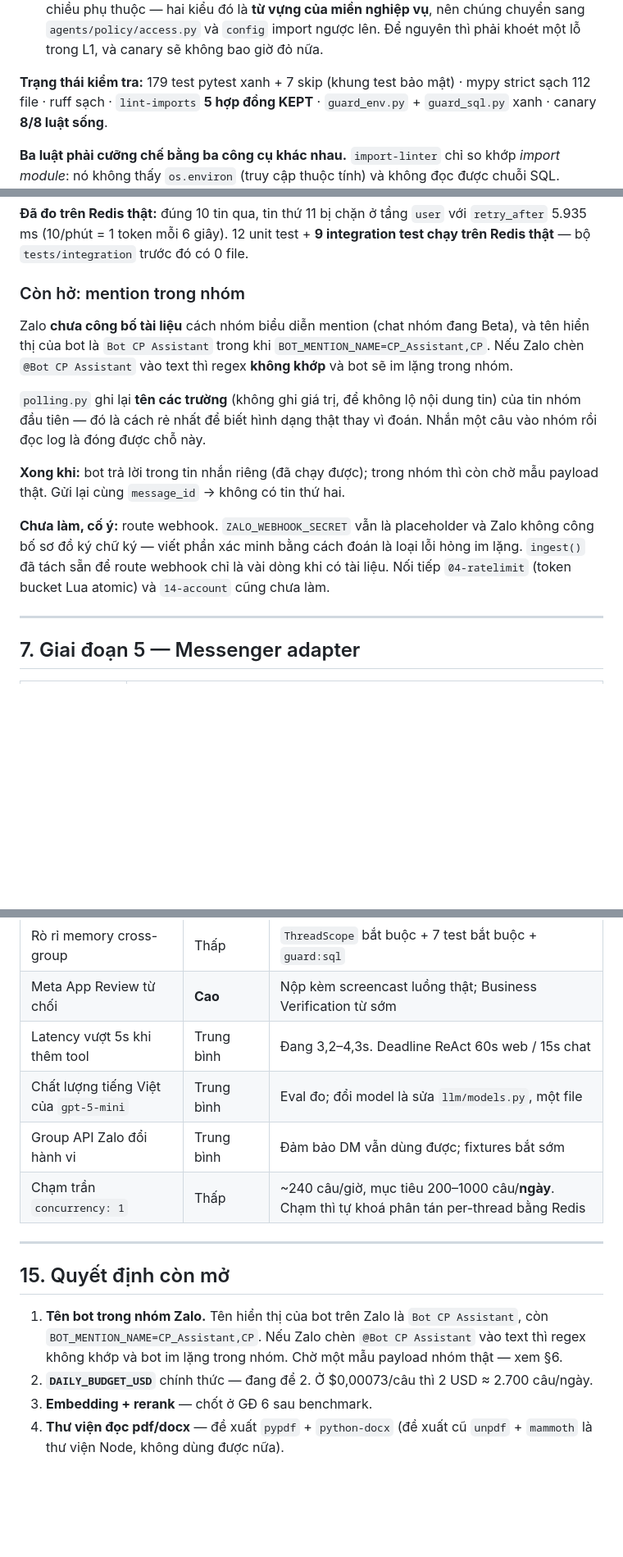
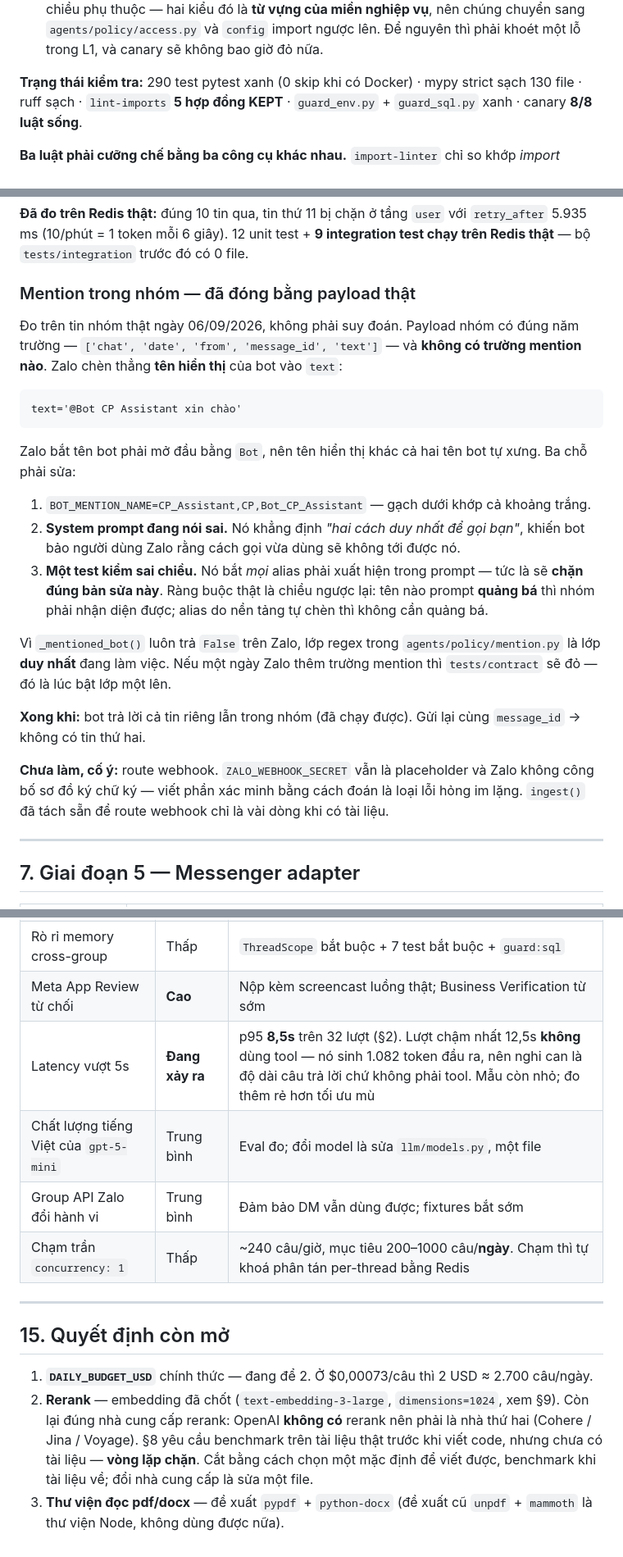
Before and after one commit to luongtrungchien-249/ChatBot, a Markdown page: docs/plan-thi-cong.md, 3 parts joined by grey strips. Shown at 82% size. Rendered like a GitHub page; blank space fills up the shorter version.

````diff
--- a/docs/plan-thi-cong.md
+++ b/docs/plan-thi-cong.md
@@ -112,7 +112,7 @@ Kết quả: **0 file TypeScript, 0 file Node**. `package.json`, `tsconfig.json`
    `agents/policy/access.py` và `config` import ngược lên. Để nguyên thì phải khoét một lỗ trong L1,
    và canary sẽ không bao giờ đỏ nữa.
 
-**Trạng thái kiểm tra:** 179 test pytest xanh + 7 skip (khung test bảo mật) · mypy strict sạch 112
+**Trạng thái kiểm tra:** 290 test pytest xanh (0 skip khi có Docker) · mypy strict sạch 130
 file · ruff sạch · `lint-imports` **5 hợp đồng KEPT** · `guard_env.py` + `guard_sql.py` xanh · canary
 **8/8 luật sống**.
 
@@ -418,23 +421,35 @@ vì `within_daily_budget()` đọc Redis riêng và tự fail-closed.
 (10/phút = 1 token mỗi 6 giây). 12 unit test + **9 integration test chạy trên Redis thật** — bộ
 `tests/integration` trước đó có 0 file.
 
-### Còn hở: mention trong nhóm
+### Mention trong nhóm — đã đóng bằng payload thật
 
-Zalo **chưa công bố tài liệu** cách nhóm biểu diễn mention (chat nhóm đang Beta), và tên hiển thị của
-bot là `Bot CP Assistant` trong khi `BOT_MENTION_NAME=CP_Assistant,CP`. Nếu Zalo chèn `@Bot CP
-Assistant` vào text thì regex **không khớp** và bot sẽ im lặng trong nhóm.
+Đo trên tin nhóm thật ngày 06/09/2026, không phải suy đoán. Payload nhóm có đúng năm trường —
+`['chat', 'date', 'from', 'message_id', 'text']` — và **không có trường mention nào**. Zalo chèn thẳng
+**tên hiển thị** của bot vào `text`:
 
-`polling.py` ghi lại **tên các trường** (không ghi giá trị, để không lộ nội dung tin) của tin nhóm đầu
-tiên — đó là cách rẻ nhất để biết hình dạng thật thay vì đoán. Nhắn một câu vào nhóm rồi đọc log là
-đóng được chỗ này.
+```
+text='@Bot CP Assistant xin chào'
+```
 
-**Xong khi:** bot trả lời trong tin nhắn riêng (đã chạy được); trong nhóm thì còn chờ mẫu payload thật.
-Gửi lại cùng `message_id` → không có tin thứ hai.
+Zalo bắt tên bot phải mở đầu bằng `Bot`, nên tên hiển thị khác cả hai tên bot tự xưng. Ba chỗ phải sửa:
+
+1. `BOT_MENTION_NAME=CP_Assistant,CP,Bot_CP_Assistant` — gạch dưới khớp cả khoảng trắng.
+2. **System prompt đang nói sai.** Nó khẳng định *"hai cách duy nhất để gọi bạn"*, khiến bot bảo người
+   dùng Zalo rằng cách gọi vừa dùng sẽ không tới được nó.
+3. **Một test kiểm sai chiều.** Nó bắt *mọi* alias phải xuất hiện trong prompt — tức là sẽ **chặn đúng
+   bản sửa này**. Ràng buộc thật là chiều ngược lại: tên nào prompt **quảng bá** thì nhóm phải nhận diện
+   được; alias do nền tảng tự chèn thì không cần quảng bá.
+
+Vì `_mentioned_bot()` luôn trả `False` trên Zalo, lớp regex trong `agents/policy/mention.py` là lớp
+**duy nhất** đang làm việc. Nếu một ngày Zalo thêm trường mention thì `tests/contract` sẽ đỏ — đó là
+lúc bật lớp một lên.
+
+**Xong khi:** bot trả lời cả tin riêng lẫn trong nhóm (đã chạy được). Gửi lại cùng `message_id` →
+không có tin thứ hai.
 
 **Chưa làm, cố ý:** route webhook. `ZALO_WEBHOOK_SECRET` vẫn là placeholder và Zalo không công bố sơ đồ
 ký chữ ký — viết phần xác minh bằng cách đoán là loại lỗi hỏng im lặng. `ingest()` đã tách sẵn để route
-webhook chỉ là vài dòng khi có tài liệu. Nối tiếp `04-ratelimit` (token bucket Lua atomic) và
-`14-account` cũng chưa làm.
+webhook chỉ là vài dòng khi có tài liệu.
 
 ---
 
@@ -743,7 +802,7 @@ SELECT sum(cache_read_tokens) FROM usage_log;
 | Vòng ReAct đốt tiền | Trung bình | 5 chặn cứng; `withinDailyBudget()` mỗi vòng |
 | Rò rỉ memory cross-group | Thấp | `ThreadScope` bắt buộc + 7 test bắt buộc + `guard:sql` |
 | Meta App Review từ chối | **Cao** | Nộp kèm screencast luồng thật; Business Verification từ sớm |
-| Latency vượt 5s khi thêm tool | Trung bình | Đang 3,2–4,3s. Deadline ReAct 60s web / 15s chat |
+| Latency vượt 5s | **Đang xảy ra** | p95 **8,5s** trên 32 lượt (§2). Lượt chậm nhất 12,5s **không** dùng tool — nó sinh 1.082 token đầu ra, nên nghi can là độ dài câu trả lời chứ không phải tool. Mẫu còn nhỏ; đo thêm rẻ hơn tối ưu mù |
 | Chất lượng tiếng Việt của `gpt-5-mini` | Trung bình | Eval đo; đổi model là sửa `llm/models.py`, một file |
 | Group API Zalo đổi hành vi | Trung bình | Đảm bảo DM vẫn dùng được; fixtures bắt sớm |
 | Chạm trần `concurrency: 1` | Thấp | ~240 câu/giờ, mục tiêu 200–1000 câu/**ngày**. Chạm thì tự khoá phân tán per-thread bằng Redis |
@@ -752,10 +811,11 @@ SELECT sum(cache_read_tokens) FROM usage_log;
 
 ## 15. Quyết định còn mở
 
-1. **Tên bot trong nhóm Zalo.** Tên hiển thị của bot trên Zalo là `Bot CP Assistant`, còn
-   `BOT_MENTION_NAME=CP_Assistant,CP`. Nếu Zalo chèn `@Bot CP Assistant` vào text thì regex không khớp
-   và bot im lặng trong nhóm. Chờ một mẫu payload nhóm thật — xem §6.
-2. **`DAILY_BUDGET_USD`** chính thức — đang để 2. Ở $0,00073/câu thì 2 USD ≈ 2.700 câu/ngày.
-3. **Embedding + rerank** — chốt ở GĐ 6 sau benchmark.
-4. **Thư viện đọc pdf/docx** — đề xuất `pypdf` + `python-docx` (đề xuất cũ `unpdf` + `mammoth` là thư
+1. **`DAILY_BUDGET_USD`** chính thức — đang để 2. Ở $0,00073/câu thì 2 USD ≈ 2.700 câu/ngày.
+2. **Rerank** — embedding đã chốt (`text-embedding-3-large`, `dimensions=1024`, xem §9). Còn lại đúng
+   nhà cung cấp rerank: OpenAI **không có** rerank nên phải là nhà thứ hai (Cohere / Jina / Voyage).
+   §8 yêu cầu benchmark trên tài liệu thật trước khi viết code, nhưng chưa có tài liệu — **vòng lặp
+   chặn**. Cắt bằng cách chọn một mặc định để viết được, benchmark khi tài liệu về; đổi nhà cung cấp
+   là sửa một file.
+3. **Thư viện đọc pdf/docx** — đề xuất `pypdf` + `python-docx` (đề xuất cũ `unpdf` + `mammoth` là thư
    viện Node, không dùng được nữa).
````
Also changed, not shown: other parts of docs/plan-thi-cong.md (+61 -14 lines).
